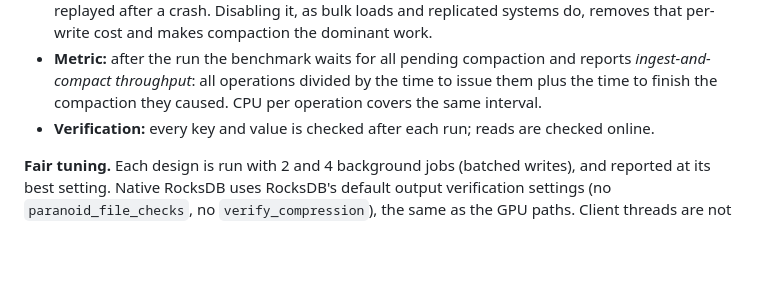
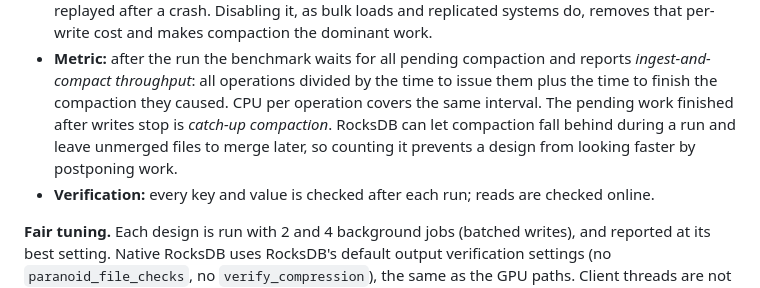
Before and after one commit to saifaldin14/lsm-tree, a Markdown page: publication/RESULTS.md, the part around the change. Rendered like a GitHub page; blank space fills up the shorter version.

```diff
--- a/publication/RESULTS.md
+++ b/publication/RESULTS.md
@@ -90,7 +90,10 @@ against the first mode. Point lookups exercise the GPU-built Bloom filters.
 - **Metric:** after the run the benchmark waits for all pending compaction
   and reports *ingest-and-compact throughput*: all operations divided by the
   time to issue them plus the time to finish the compaction they caused.
-  CPU per operation covers the same interval.
+  CPU per operation covers the same interval. The pending work finished
+  after writes stop is *catch-up compaction*. RocksDB can let compaction fall
+  behind during a run and leave unmerged files to merge later, so counting
+  it prevents a design from looking faster by postponing work.
 - **Verification:** every key and value is checked after each run; reads are
   checked online.
 
```
Also changed, not shown: README.md (+6 -0 lines).
